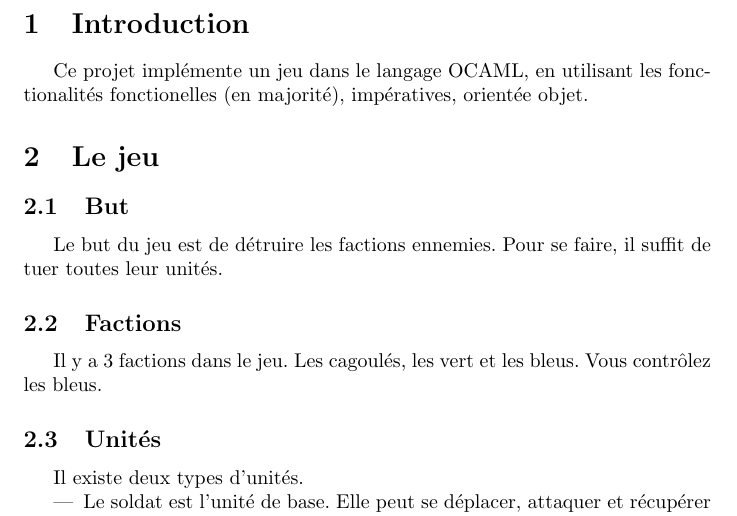
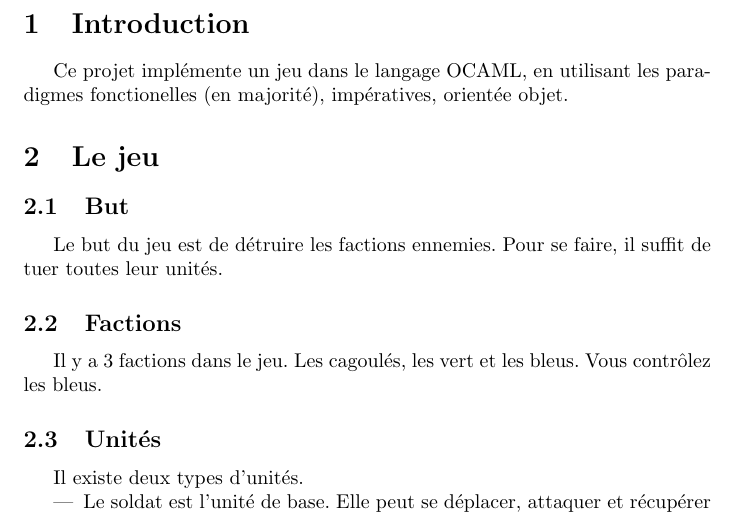
Before and after one commit to lthiet/pfallout, a LaTeX document (rapport.tex): part of page 2 of 10, cut so that both start at the same text. Compiled offline with pdfLaTeX.

```diff
--- a/rapport.tex
+++ b/rapport.tex
@@ -26,7 +26,7 @@
 \tableofcontents
 \newpage
 \section{Introduction}
-Ce projet implémente un jeu dans le langage OCAML, en utilisant les fonctionalités fonctionelles (en majorité), impératives, orientée objet.
+Ce projet implémente un jeu dans le langage OCAML, en utilisant les paradigmes fonctionelles (en majorité), impératives, orientée objet.
 
 \section{Le jeu}
 \subsection{But}
```
Also changed, not shown: 5 other files.
